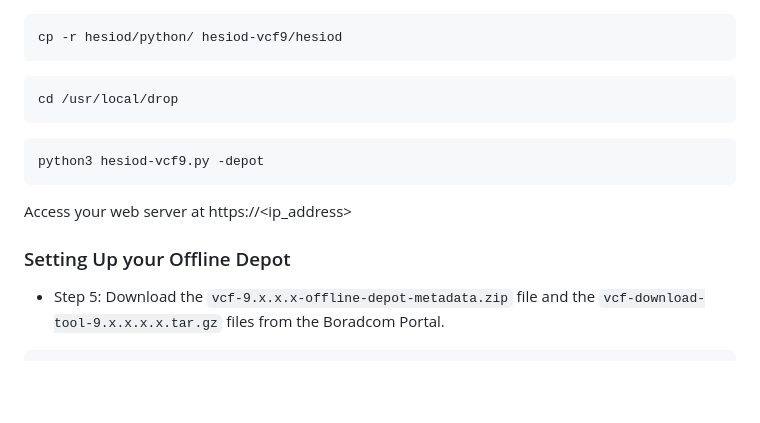
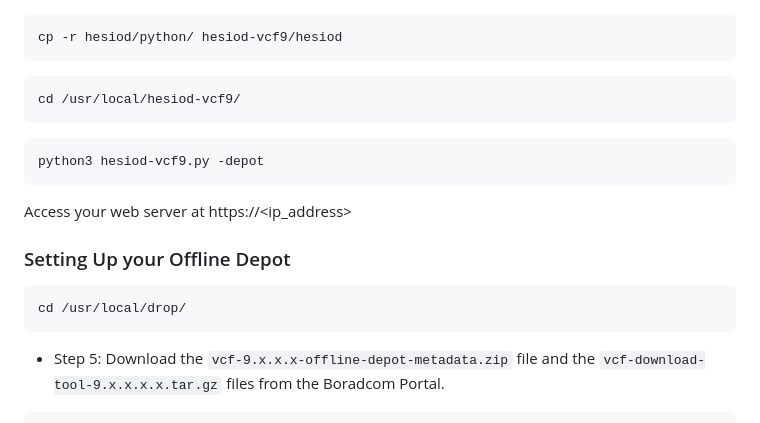
Before and after one commit to boconnor2017/hesiod-vcf9, a Markdown page: README.md, the part around the change. Drawn GitHub-style; blank space fills up the shorter version.

Commit message:
cleanup v7

````diff
--- a/README.md
+++ b/README.md
@@ -120,7 +120,7 @@ git clone https://github.com/boconnor2017/hesiod-vcf9
 cp -r hesiod/python/ hesiod-vcf9/hesiod
 ```
 ```
-cd /usr/local/drop
+cd /usr/local/hesiod-vcf9/
 ```
 ```
 python3 hesiod-vcf9.py -depot
@@ -129,6 +129,9 @@ python3 hesiod-vcf9.py -depot
 Access your web server at https://<ip_address>
 
 ### Setting Up your Offline Depot
+```
+cd /usr/local/drop/
+```
 * Step 5: Download the `vcf-9.x.x.x-offline-depot-metadata.zip` file and the `vcf-download-tool-9.x.x.x.x.tar.gz` files from the Boradcom Portal.
 ```
 root@photon-machine [ /usr/local/drop ]# ls -l
````
